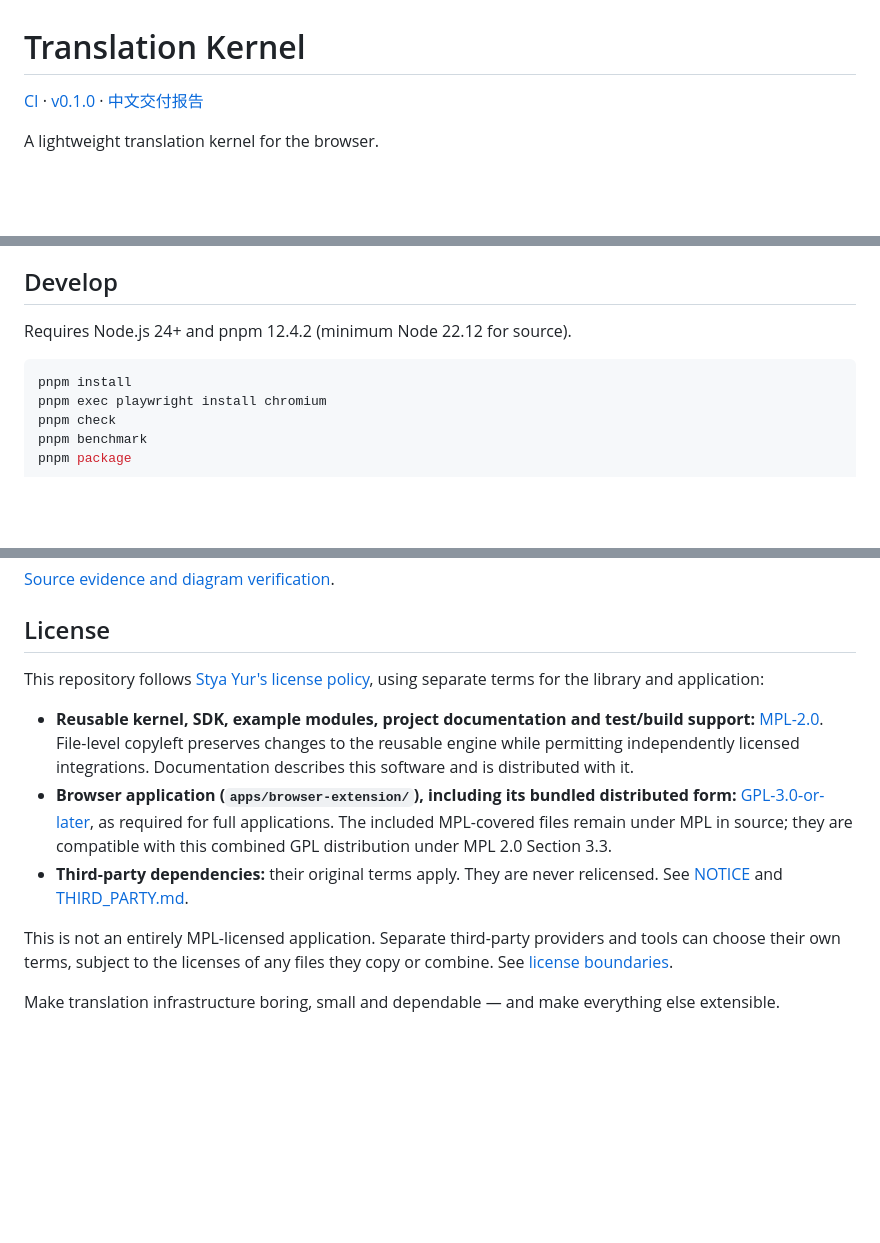
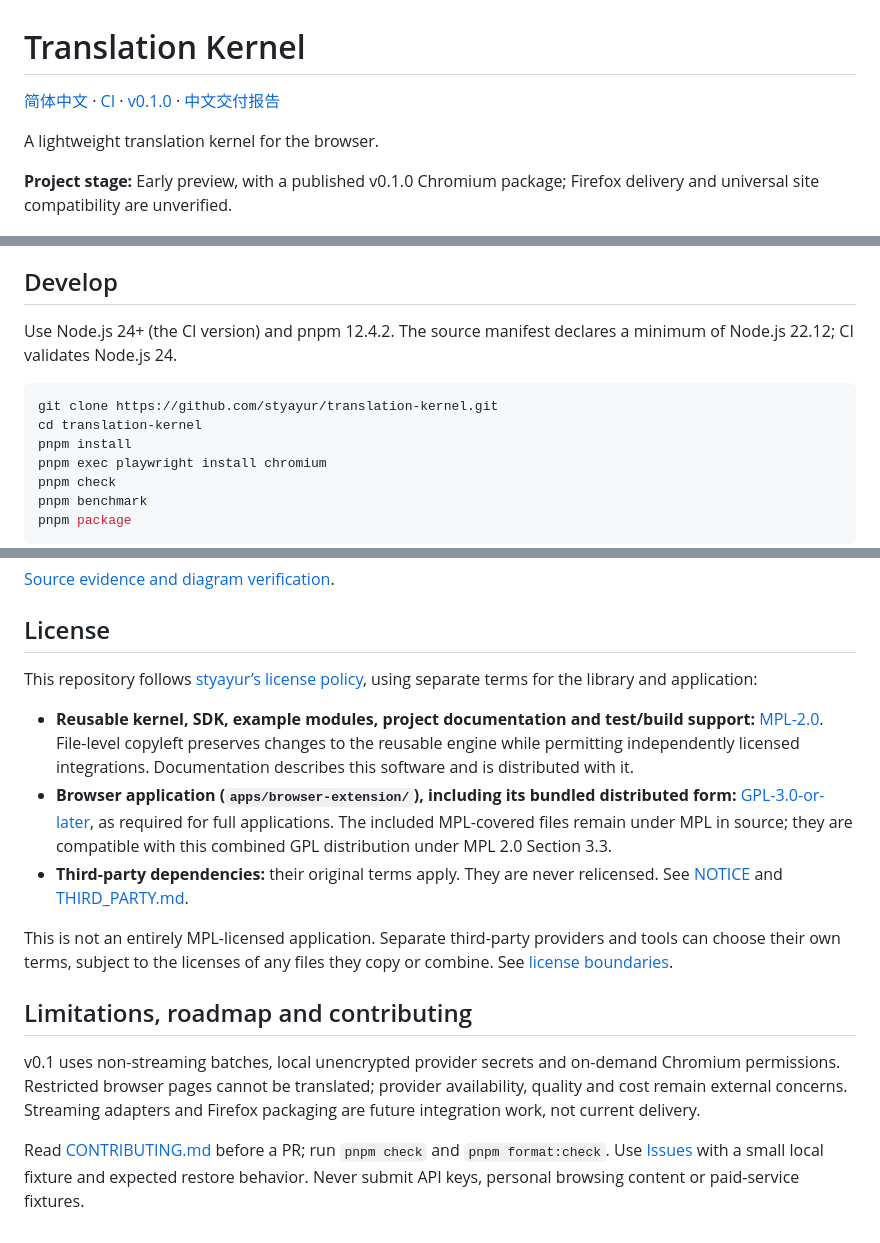
Before and after one commit to styayur/translation-kernel, a Markdown page: README.md, 3 parts joined by grey strips. Rendered like a GitHub page; blank space fills up the shorter version.

Commit message:
Add the Chinese guide and clarify preview and privacy boundaries (#18)
Co-authored-by: styayur <324560549+styayur@users.noreply.github.com>

````diff
--- a/README.md
+++ b/README.md
@@ -1,8 +1,10 @@
 # Translation Kernel
 
-[CI](https://github.com/styayur/translation-kernel/actions) · [v0.1.0](https://github.com/styayur/translation-kernel/releases/tag/v0.1.0) · [中文交付报告](docs/DELIVERY_REPORT.zh-CN.md)
+[简体中文](README.zh-CN.md) · [CI](https://github.com/styayur/translation-kernel/actions) · [v0.1.0](https://github.com/styayur/translation-kernel/releases/tag/v0.1.0) · [中文交付报告](docs/DELIVERY_REPORT.zh-CN.md)
 
 A lightweight translation kernel for the browser.
+
+**Project stage:** Early preview, with a published v0.1.0 Chromium package; Firefox delivery and universal site compatibility are unverified.
 
 ![Translation Kernel v0.1.0 extension settings showing language, display and provider configuration in a fresh Chromium profile](docs/assets/extension-settings-v0.1.0.png)
 
@@ -68,9 +70,11 @@ Select text on the page, open the popup, then run the action. Templates are rest
 
 ## Develop
 
-Requires Node.js 24+ and pnpm 12.4.2 (minimum Node 22.12 for source).
+Use Node.js 24+ (the CI version) and pnpm 12.4.2. The source manifest declares a minimum of Node.js 22.12; CI validates Node.js 24.
 
 ```sh
+git clone https://github.com/styayur/translation-kernel.git
+cd translation-kernel
 pnpm install
 pnpm exec playwright install chromium
 pnpm check
@@ -141,7 +145,7 @@ The content bridge sends batches and cancellation messages to the worker. The wo
 
 ## License
 
-This repository follows [Stya Yur's license policy](https://github.com/styayur/styayur/blob/main/LICENSE_POLICY.md), using separate terms for the library and application:
+This repository follows [styayur’s license policy](https://github.com/styayur/styayur/blob/main/LICENSE_POLICY.md), using separate terms for the library and application:
 
 - **Reusable kernel, SDK, example modules, project documentation and test/build support:** [MPL-2.0](LICENSE). File-level copyleft preserves changes to the reusable engine while permitting independently licensed integrations. Documentation describes this software and is distributed with it.
 - **Browser application (`apps/browser-extension/`), including its bundled distributed form:** [GPL-3.0-or-later](apps/browser-extension/LICENSE), as required for full applications. The included MPL-covered files remain under MPL in source; they are compatible with this combined GPL distribution under MPL 2.0 Section 3.3.
@@ -149,4 +153,8 @@ This repository follows [Stya Yur's license policy](https://github.com/styayur/s
 
 This is not an entirely MPL-licensed application. Separate third-party providers and tools can choose their own terms, subject to the licenses of any files they copy or combine. See [license boundaries](docs/licensing.md).
 
-Make translation infrastructure boring, small and dependable — and make everything else extensible.
+## Limitations, roadmap and contributing
+
+v0.1 uses non-streaming batches, local unencrypted provider secrets and on-demand Chromium permissions. Restricted browser pages cannot be translated; provider availability, quality and cost remain external concerns. Streaming adapters and Firefox packaging are future integration work, not current delivery.
+
+Read [CONTRIBUTING.md](CONTRIBUTING.md) before a PR; run `pnpm check` and `pnpm format:check`. Use [Issues](https://github.com/styayur/translation-kernel/issues) with a small local fixture and expected restore behavior. Never submit API keys, personal browsing content or paid-service fixtures.
````
Also changed, not shown: other parts of README.md (+1 -1 lines), README.zh-CN.md (added, +98 -0 lines).
